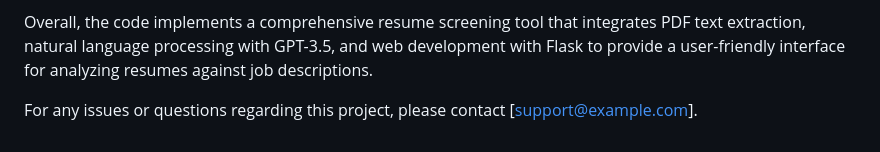
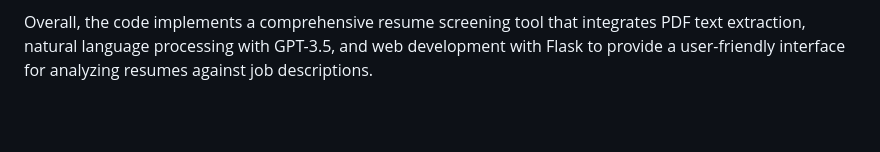
Before and after one commit to DixitPat3l/FinalProject2004, a Markdown page: README.md, the part around the change. Rendered like a GitHub page; blank space fills up the shorter version.

Commit message:
12th Commit - Updated README with project details.

```diff
--- a/README.md
+++ b/README.md
@@ -134,5 +134,3 @@ Running the Application
 The application is run with Flask's development server in debug mode. If an error occurs during execution, it is caught and printed to the console.
 
 Overall, the code implements a comprehensive resume screening tool that integrates PDF text extraction, natural language processing with GPT-3.5, and web development with Flask to provide a user-friendly interface for analyzing resumes against job descriptions.
-
-For any issues or questions regarding this project, please contact [support@example.com].
```
